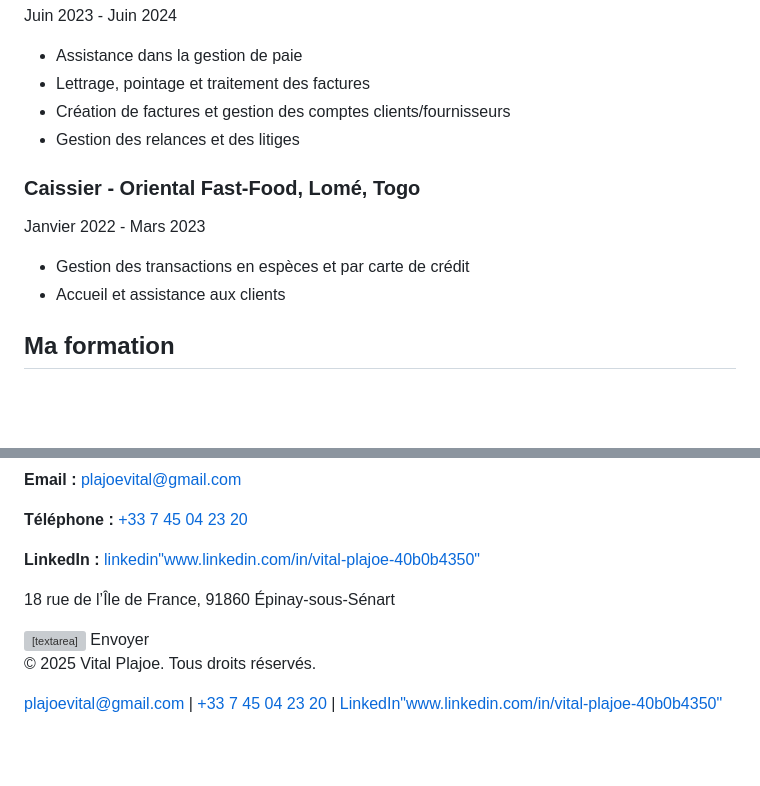
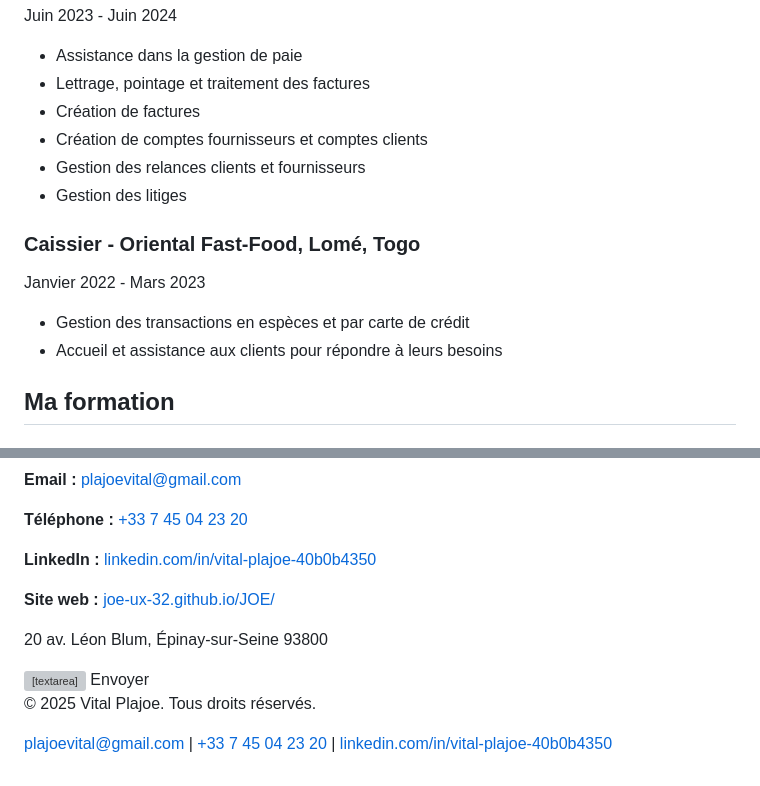
Before and after one commit to JOE-ux-32/JOE, a Markdown page: README.md, 2 parts joined by grey strips. Rendered like a GitHub page; blank space fills up the shorter version; grey boxes are pictures that could not be loaded.

```diff
--- a/README.md
+++ b/README.md
@@ -139,8 +152,10 @@
           <ul class="list-disc list-inside">
             <li>Assistance dans la gestion de paie</li>
             <li>Lettrage, pointage et traitement des factures</li>
-            <li>Création de factures et gestion des comptes clients/fournisseurs</li>
-            <li>Gestion des relances et des litiges</li>
+            <li>Création de factures</li>
+            <li>Création de comptes fournisseurs et comptes clients</li>
+            <li>Gestion des relances clients et fournisseurs</li>
+            <li>Gestion des litiges</li>
           </ul>
         </div>
         <div class="bg-gray-50 p-6 rounded-lg shadow-lg hover-scale">
@@ -148,7 +163,7 @@
           <p class="text-gray-600">Janvier 2022 - Mars 2023</p>
           <ul class="list-disc list-inside">
             <li>Gestion des transactions en espèces et par carte de crédit</li>
-            <li>Accueil et assistance aux clients</li>
+            <li>Accueil et assistance aux clients pour répondre à leurs besoins</li>
           </ul>
         </div>
       </div>
@@ -180,8 +216,9 @@
         <div class="text-center mb-6">
           <p class="text-lg"><strong>Email :</strong> <a href="mailto:plajoevital@gmail.com" class="text-teal-600 hover:underline">plajoevital@gmail.com</a></p>
           <p class="text-lg"><strong>Téléphone :</strong> <a href="tel:+33745042320" class="text-teal-600 hover:underline">+33 7 45 04 23 20</a></p>
-          <p class="text-lg"><strong>LinkedIn :</strong> <a href="www.linkedin.com/in/vital-plajoe-40b0b4350" class="text-teal-600 hover:underline">linkedin"www.linkedin.com/in/vital-plajoe-40b0b4350"</a></p>
-          <p class="text-lg mt-4">18 rue de l’Île de France, 91860 Épinay-sous-Sénart</p>
+          <p class="text-lg"><strong>LinkedIn :</strong> <a href="https://www.linkedin.com/in/vital-plajoe-40b0b4350" class="text-teal-600 hover:underline">linkedin.com/in/vital-plajoe-40b0b4350</a></p>
+          <p class="text-lg"><strong>Site web :</strong> <a href="https://joe-ux-32.github.io/JOE/" class="text-teal-600 hover:underline">joe-ux-32.github.io/JOE/</a></p>
+          <p class="text-lg mt-4">20 av. Léon Blum, Épinay-sur-Seine 93800</p>
         </div>
         <div class="space-y-4">
           <input type="text" id="name" placeholder="Votre nom" class="w-full p-3 border rounded-lg focus:outline-none focus:ring-2 focus:ring-teal-600">
@@ -200,7 +237,7 @@
       <p class="mt-2">
         <a href="mailto:plajoevital@gmail.com" class="hover:text-teal-400">plajoevital@gmail.com</a> |
         <a href="tel:+33745042320" class="hover:text-teal-400">+33 7 45 04 23 20</a> |
-        <a href="www.linkedin.com/in/vital-plajoe-40b0b4350" class="hover:text-teal-400">LinkedIn"www.linkedin.com/in/vital-plajoe-40b0b4350"</a>
+        <a href="https://www.linkedin.com/in/vital-plajoe-40b0b4350" class="hover:text-teal-400">linkedin.com/in/vital-plajoe-40b0b4350</a>
       </p>
     </div>
   </footer>
```
Also changed, not shown: other parts of README.md (+81 -47 lines).
